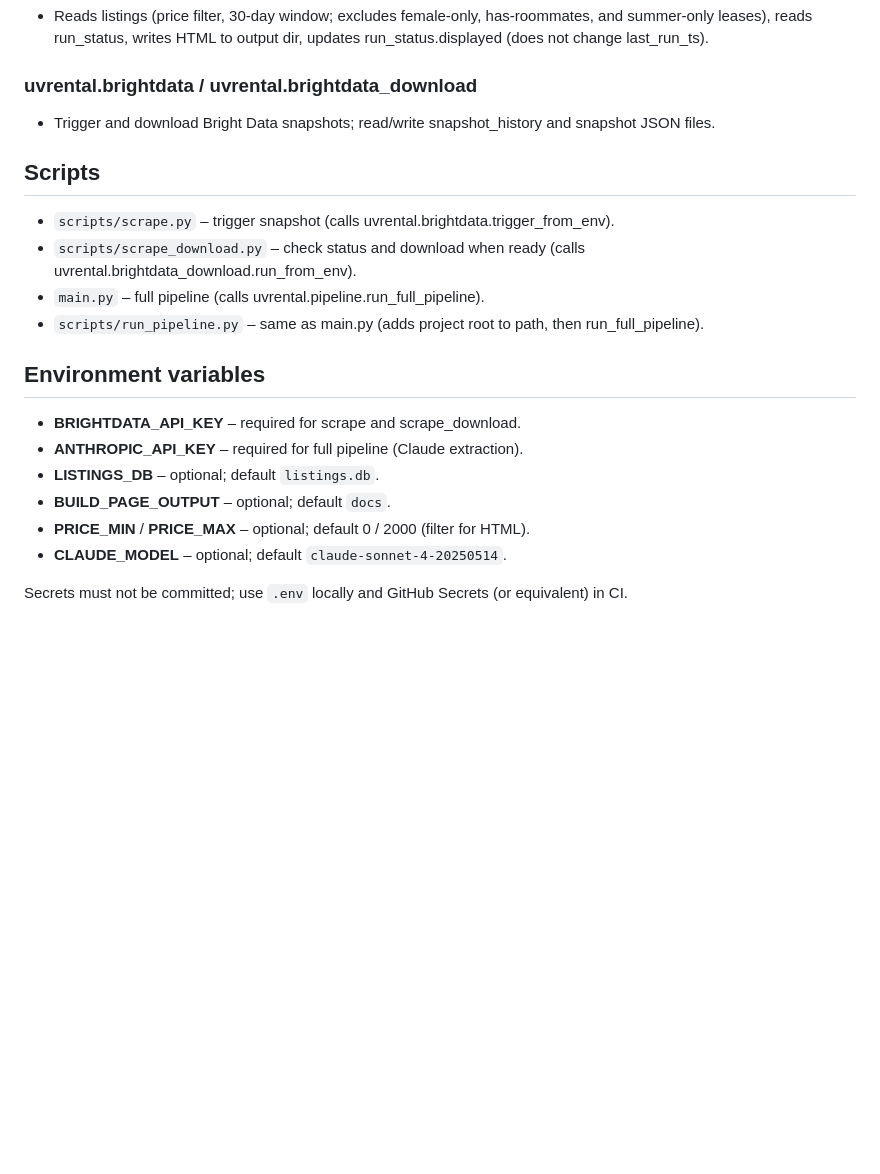
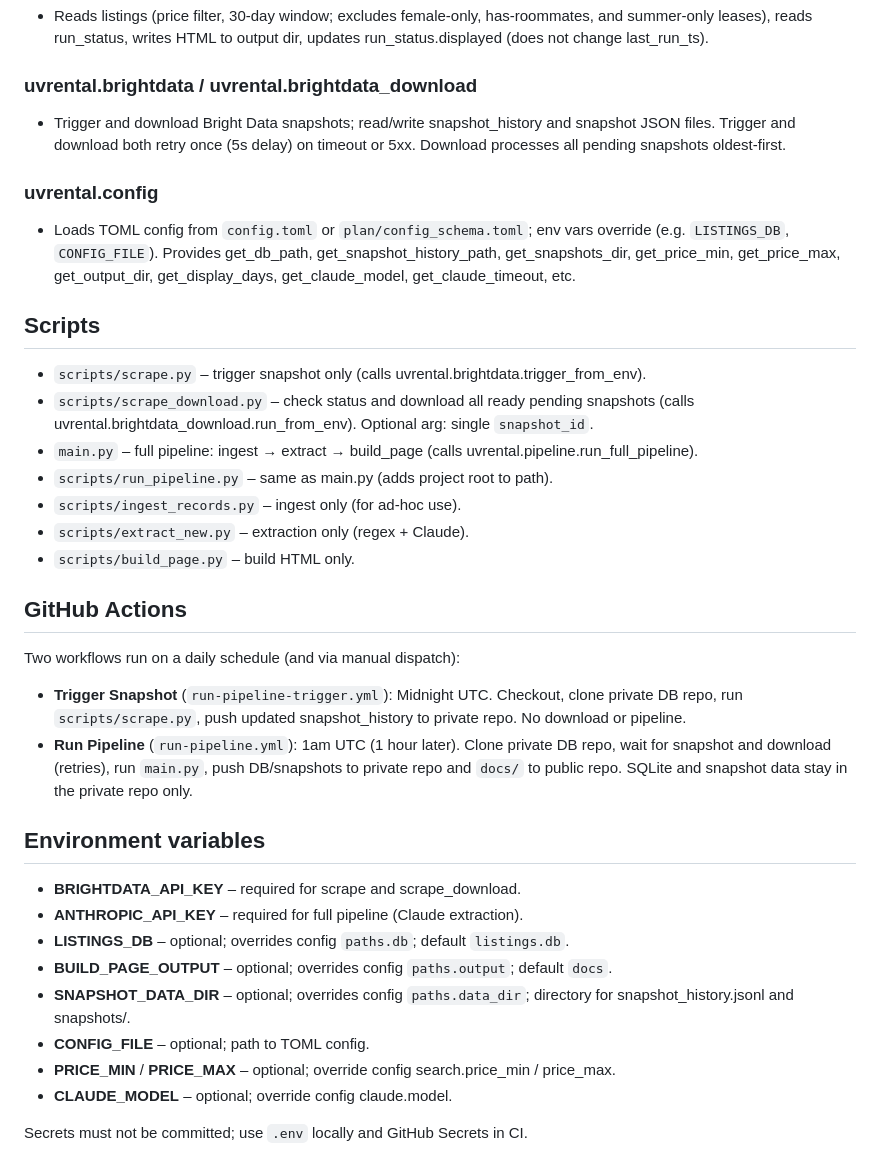
Before and after one commit to pmprobst/ApartmentListingScraper, a Markdown page: ARCHITECTURE.md, the part around one of its changes. GitHub-like rendering; blank space fills up the shorter version.

```diff
--- a/ARCHITECTURE.md
+++ b/ARCHITECTURE.md
@@ -55,22 +58,38 @@ Fetch rental listings for Utah Valley from Facebook Marketplace via Bright Data,
 
 ### uvrental.brightdata / uvrental.brightdata_download
 
-- Trigger and download Bright Data snapshots; read/write snapshot_history and snapshot JSON files.
+- Trigger and download Bright Data snapshots; read/write snapshot_history and snapshot JSON files. Trigger and download both retry once (5s delay) on timeout or 5xx. Download processes all pending snapshots oldest-first.
+
+### uvrental.config
+
+- Loads TOML config from `config.toml` or `plan/config_schema.toml`; env vars override (e.g. `LISTINGS_DB`, `CONFIG_FILE`). Provides get_db_path, get_snapshot_history_path, get_snapshots_dir, get_price_min, get_price_max, get_output_dir, get_display_days, get_claude_model, get_claude_timeout, etc.
 
 ## Scripts
 
-- `scripts/scrape.py` – trigger snapshot (calls uvrental.brightdata.trigger_from_env).
-- `scripts/scrape_download.py` – check status and download when ready (calls uvrental.brightdata_download.run_from_env).
-- `main.py` – full pipeline (calls uvrental.pipeline.run_full_pipeline).
-- `scripts/run_pipeline.py` – same as main.py (adds project root to path, then run_full_pipeline).
+- `scripts/scrape.py` – trigger snapshot only (calls uvrental.brightdata.trigger_from_env).
+- `scripts/scrape_download.py` – check status and download all ready pending snapshots (calls uvrental.brightdata_download.run_from_env). Optional arg: single `snapshot_id`.
+- `main.py` – full pipeline: ingest → extract → build_page (calls uvrental.pipeline.run_full_pipeline).
+- `scripts/run_pipeline.py` – same as main.py (adds project root to path).
+- `scripts/ingest_records.py` – ingest only (for ad-hoc use).
+- `scripts/extract_new.py` – extraction only (regex + Claude).
+- `scripts/build_page.py` – build HTML only.
+
+## GitHub Actions
+
+Two workflows run on a daily schedule (and via manual dispatch):
+
+- **Trigger Snapshot** (`run-pipeline-trigger.yml`): Midnight UTC. Checkout, clone private DB repo, run `scripts/scrape.py`, push updated snapshot_history to private repo. No download or pipeline.
+- **Run Pipeline** (`run-pipeline.yml`): 1am UTC (1 hour later). Clone private DB repo, wait for snapshot and download (retries), run `main.py`, push DB/snapshots to private repo and `docs/` to public repo. SQLite and snapshot data stay in the private repo only.
 
 ## Environment variables
 
 - **BRIGHTDATA_API_KEY** – required for scrape and scrape_download.
 - **ANTHROPIC_API_KEY** – required for full pipeline (Claude extraction).
-- **LISTINGS_DB** – optional; default `listings.db`.
-- **BUILD_PAGE_OUTPUT** – optional; default `docs`.
-- **PRICE_MIN** / **PRICE_MAX** – optional; default 0 / 2000 (filter for HTML).
-- **CLAUDE_MODEL** – optional; default `claude-sonnet-4-20250514`.
+- **LISTINGS_DB** – optional; overrides config `paths.db`; default `listings.db`.
+- **BUILD_PAGE_OUTPUT** – optional; overrides config `paths.output`; default `docs`.
+- **SNAPSHOT_DATA_DIR** – optional; overrides config `paths.data_dir`; directory for snapshot_history.jsonl and snapshots/.
+- **CONFIG_FILE** – optional; path to TOML config.
+- **PRICE_MIN** / **PRICE_MAX** – optional; override config search.price_min / price_max.
+- **CLAUDE_MODEL** – optional; override config claude.model.
 
-Secrets must not be committed; use `.env` locally and GitHub Secrets (or equivalent) in CI.
+Secrets must not be committed; use `.env` locally and GitHub Secrets in CI.
```
Also changed, not shown: other parts of ARCHITECTURE.md (+14 -11 lines), README.md (+13 -7 lines).
